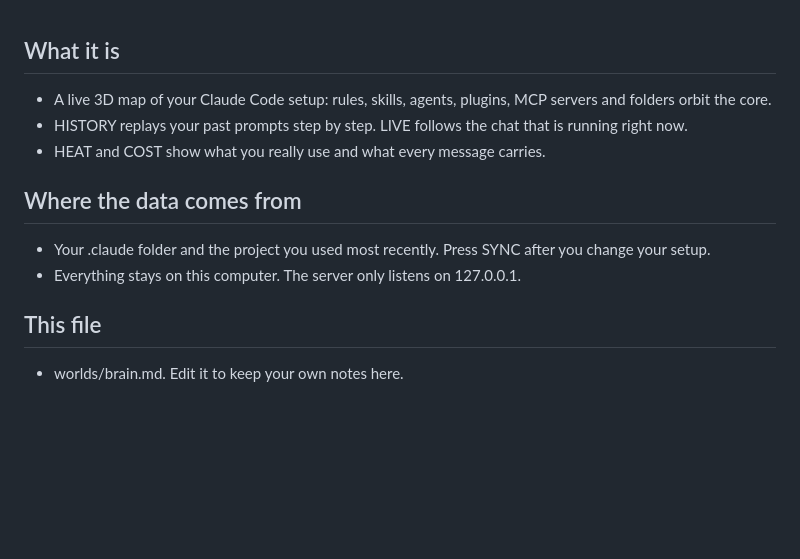
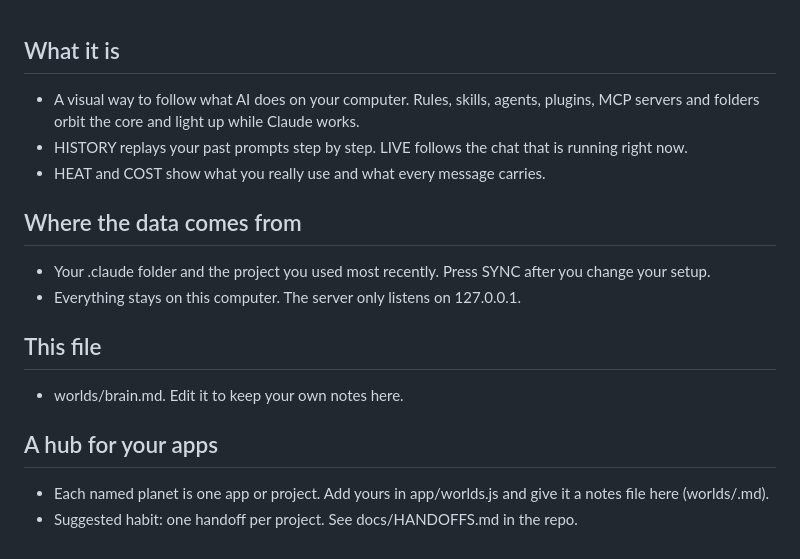
Before and after one commit to silviu074/the-brain, a Markdown page: app/worlds/brain.md, the part around the change. GitHub-like rendering; blank space fills up the shorter version.

```diff
--- a/app/worlds/brain.md
+++ b/app/worlds/brain.md
@@ -1,5 +1,5 @@
 ## What it is
-- A live 3D map of your Claude Code setup: rules, skills, agents, plugins, MCP servers and folders orbit the core.
+- A visual way to follow what AI does on your computer. Rules, skills, agents, plugins, MCP servers and folders orbit the core and light up while Claude works.
 - HISTORY replays your past prompts step by step. LIVE follows the chat that is running right now.
 - HEAT and COST show what you really use and what every message carries.
 
@@ -9,3 +9,7 @@
 
 ## This file
 - worlds/brain.md. Edit it to keep your own notes here.
+
+## A hub for your apps
+- Each named planet is one app or project. Add yours in app/worlds.js and give it a notes file here (worlds/<id>.md).
+- Suggested habit: one handoff per project. See docs/HANDOFFS.md in the repo.
```
Also changed, not shown: README.md (+72 -22 lines), app/worlds/convert.md (+2 -2 lines), docs/HANDOFFS.md (added, +45 -0 lines), docs/heat.png, docs/live.png, docs/overview.png, docs/planet.png, 4 other files.
